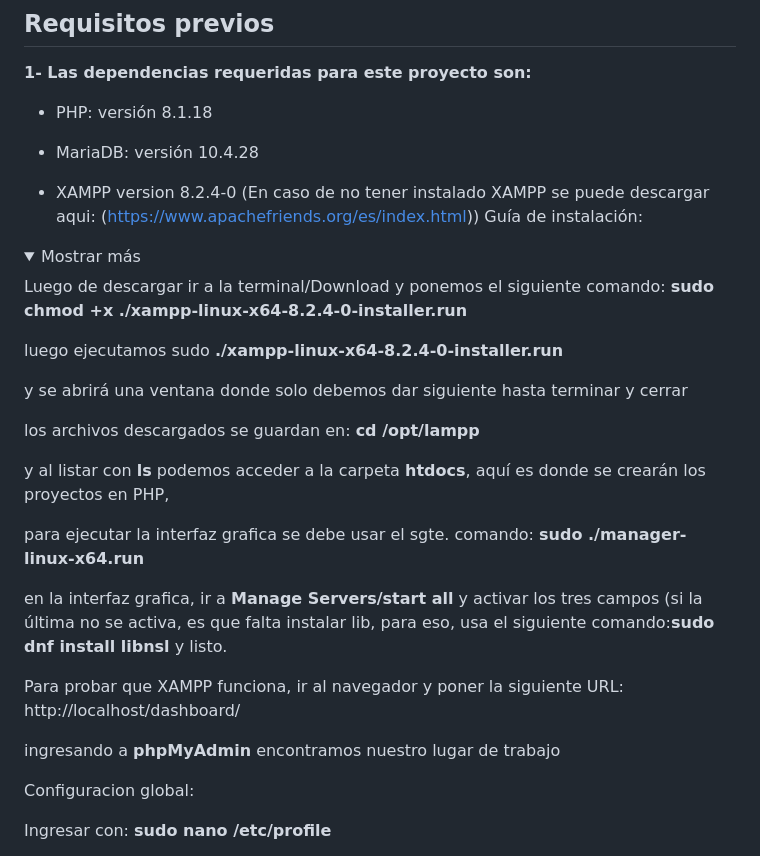
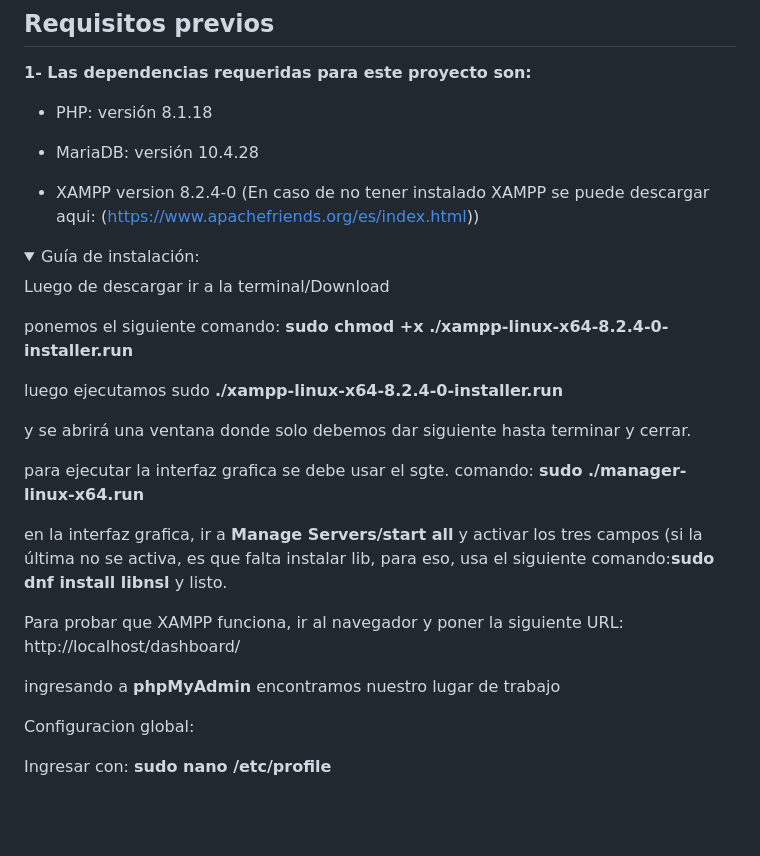
Before and after one commit to ndef10/formulario-votacion, a Markdown page: README.md, the part around the change. Rendered like a GitHub page; folded sections open; blank space fills up the shorter version.

Commit message:
mejoras en readme

```diff
--- a/README.md
+++ b/README.md
@@ -12,21 +12,20 @@ Este proyecto es producto de una prueba técnica para postular a un trabajo y mi
 
 - XAMPP version 8.2.4-0
 (En caso de no tener instalado XAMPP se puede descargar aqui: (https://www.apachefriends.org/es/index.html))
-Guía de instalación:
+
 
 <details>
-<summary>Mostrar más</summary>
+
+
+<summary>Guía de instalación:</summary>
 
 Luego de descargar ir a la terminal/Download
-y ponemos el siguiente comando: **sudo chmod +x ./xampp-linux-x64-8.2.4-0-installer.run**
+
+ponemos el siguiente comando: **sudo chmod +x ./xampp-linux-x64-8.2.4-0-installer.run**
 
 luego ejecutamos sudo **./xampp-linux-x64-8.2.4-0-installer.run**
 
-y se abrirá una ventana donde solo debemos dar siguiente hasta terminar y cerrar
-
-los archivos descargados se guardan en: **cd /opt/lampp**
-
-y al listar con **ls** podemos acceder a la carpeta **htdocs**, aquí es donde se crearán los proyectos en PHP,
+y se abrirá una ventana donde solo debemos dar siguiente hasta terminar y cerrar.
 
 para ejecutar la interfaz grafica se debe usar el sgte. comando: **sudo ./manager-linux-x64.run**
 
@@ -36,6 +35,7 @@ en la interfaz grafica, ir a **Manage Servers/start all** y activar los tres cam
 Para probar que XAMPP funciona, ir al navegador y poner la siguiente URL: http://localhost/dashboard/
 
 ingresando a **phpMyAdmin** encontramos nuestro lugar de trabajo
+
 
 Configuracion global:
 
```
